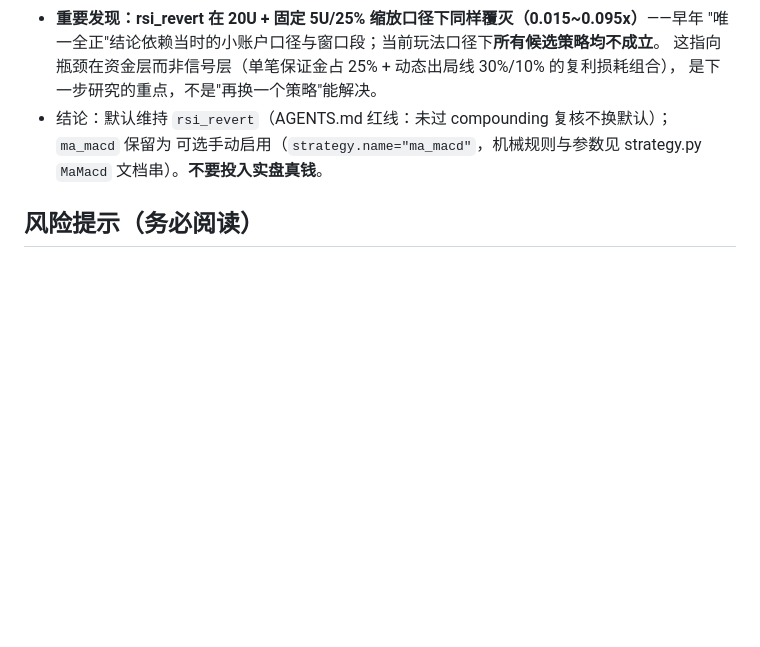
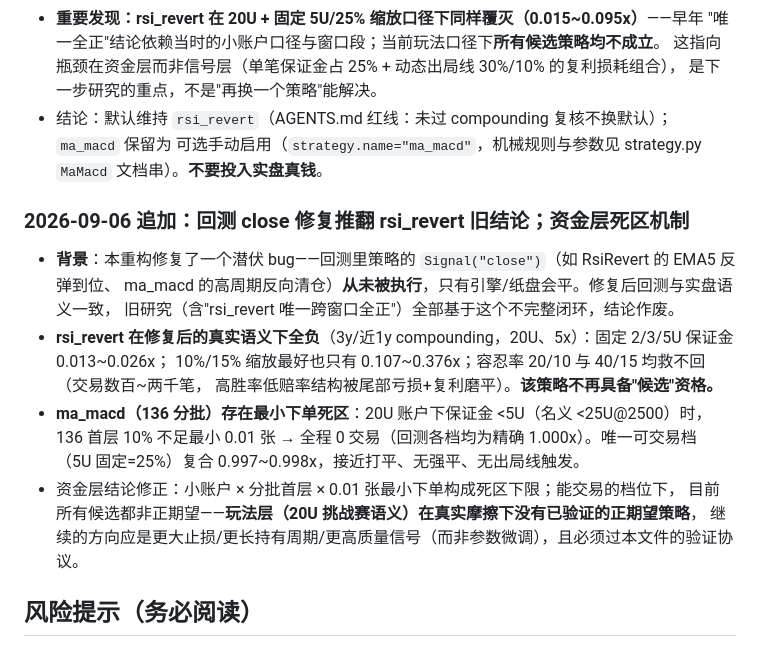
Before and after one commit to liyunlong2008/yuncs, a Markdown page: README.md, the part around the change. Drawn GitHub-style; blank space fills up the shorter version.

```diff
--- a/README.md
+++ b/README.md
@@ -120,6 +120,21 @@ deploy/           VPS 部署（systemd + caddy）
 - 结论：默认维持 `rsi_revert`（AGENTS.md 红线：未过 compounding 复核不换默认）；`ma_macd` 保留为
   可选手动启用（`strategy.name="ma_macd"`，机械规则与参数见 strategy.py `MaMacd` 文档串）。**不要投入实盘真钱**。
 
+### 2026-09-06 追加：回测 close 修复推翻 rsi_revert 旧结论；资金层死区机制
+
+- **背景**：本重构修复了一个潜伏 bug——回测里策略的 `Signal("close")`（如 RsiRevert 的 EMA5 反弹到位、
+  ma_macd 的高周期反向清仓）**从未被执行**，只有引擎/纸盘会平。修复后回测与实盘语义一致，
+  旧研究（含"rsi_revert 唯一跨窗口全正"）全部基于这个不完整闭环，结论作废。
+- **rsi_revert 在修复后的真实语义下全负**（3y/近1y compounding，20U、5x）：固定 2/3/5U 保证金 0.013~0.026x；
+  10%/15% 缩放最好也只有 0.107~0.376x；容忍率 20/10 与 40/15 均救不回（交易数百~两千笔，
+  高胜率低赔率结构被尾部亏损+复利磨平）。**该策略不再具备"候选"资格。**
+- **ma_macd（136 分批）存在最小下单死区**：20U 账户下保证金 <5U（名义 <25U@2500）时，
+  136 首层 10% 不足最小 0.01 张 → 全程 0 交易（回测各档均为精确 1.000x）。唯一可交易档
+  （5U 固定=25%）复合 0.997~0.998x，接近打平、无强平、无出局线触发。
+- 资金层结论修正：小账户 × 分批首层 × 0.01 张最小下单构成死区下限；能交易的档位下，
+  目前所有候选都非正期望——**玩法层（20U 挑战赛语义）在真实摩擦下没有已验证的正期望策略**，
+  继续的方向应是更大止损/更长持有周期/更高质量信号（而非参数微调），且必须过本文件的验证协议。
+
 ## 风险提示（务必阅读）
 
 **当前内置策略（donchian）在真实资金语义下期望为负，本仓库定位是玩法/风控引擎与实验台，不是可盈利策略。**
```
Also changed, not shown: AGENTS.md (+5 -4 lines).
